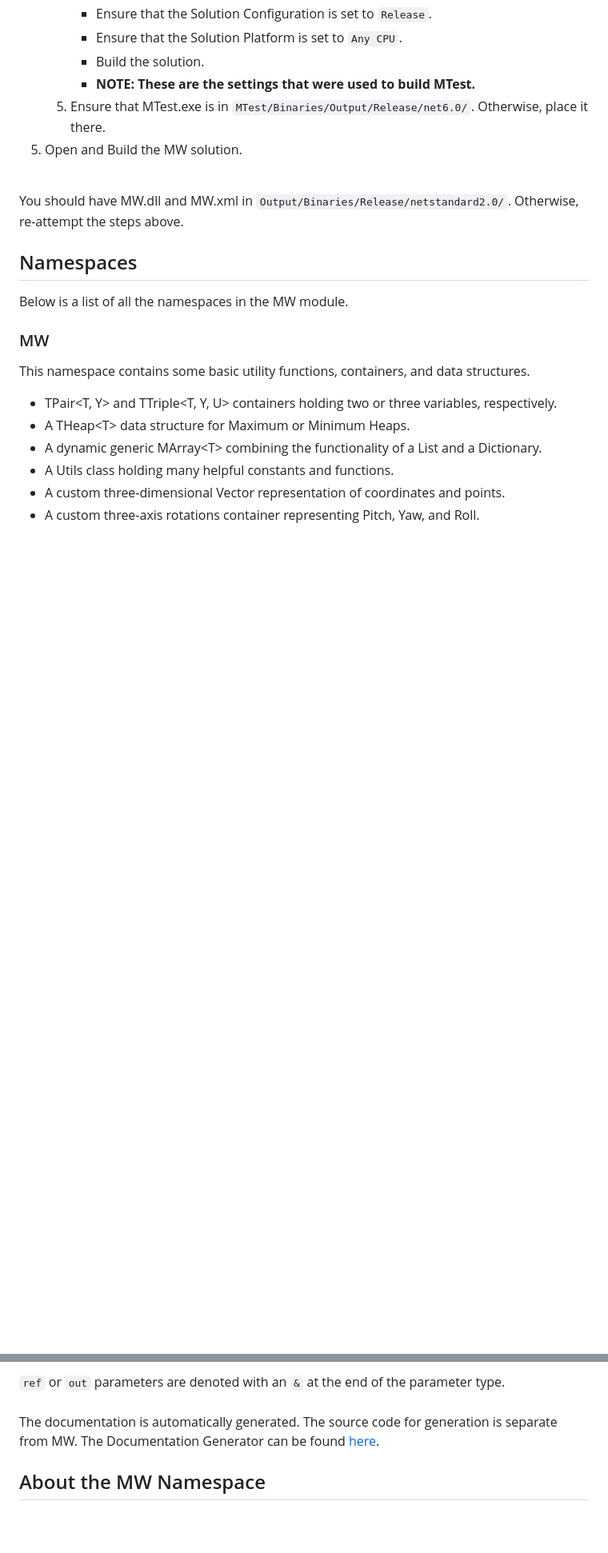
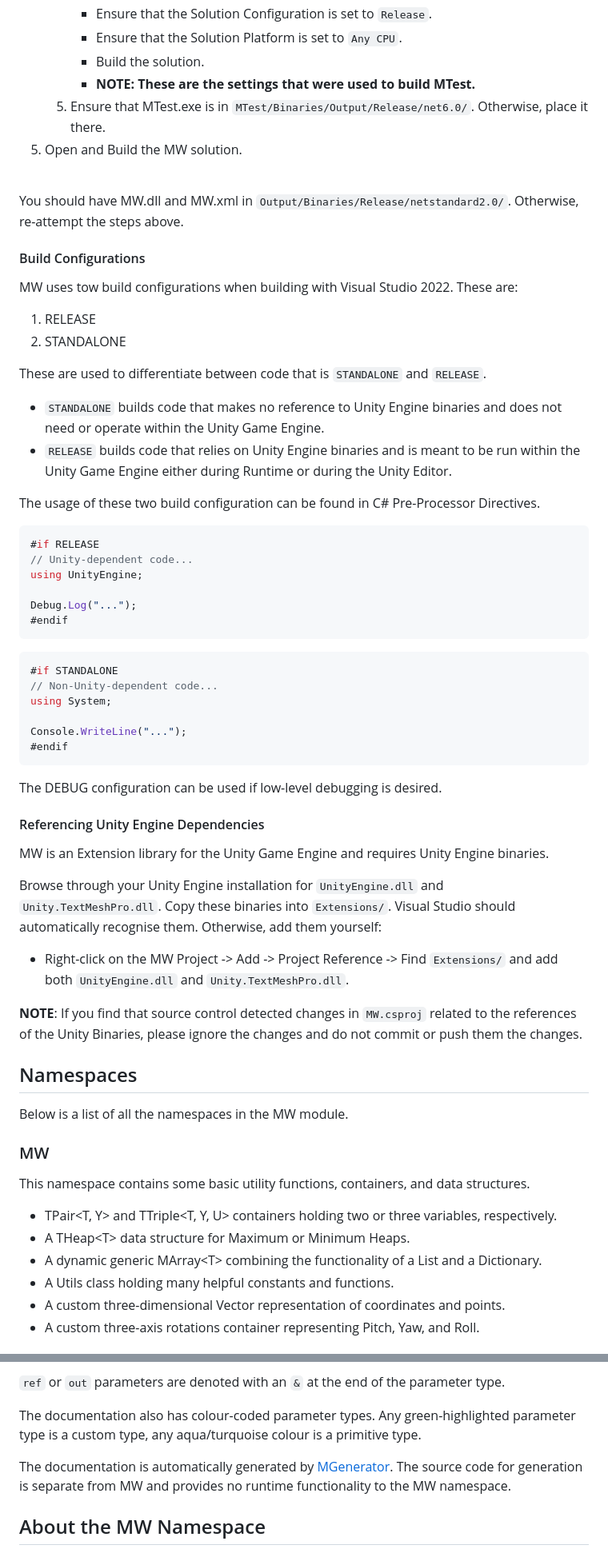
Before and after one commit to WichaelMu/MW-Unity-Namespace, a Markdown page: README.md, 2 parts joined by grey strips. Shown: that part at 80% size. Rendered like a GitHub page; blank space fills up the shorter version.

````diff
--- a/README.md
+++ b/README.md
@@ -52,6 +57,45 @@ MW was developed and built using Visual Studio 2022.
 
 You should have MW.dll and MW.xml in ` Output/Binaries/Release/netstandard2.0/ `. Otherwise, re-attempt the steps above.
 
+#### Build Configurations
+MW uses tow build configurations when building with Visual Studio 2022. These are:
+1. RELEASE
+1. STANDALONE
+
+These are used to differentiate between code that is ` STANDALONE ` and ` RELEASE `.
+* ` STANDALONE ` builds code that makes no reference to Unity Engine binaries and does not need or operate within the Unity Game Engine.
+* ` RELEASE ` builds code that relies on Unity Engine binaries and is meant to be run within the Unity Game Engine either during Runtime or during the Unity Editor.
+
+The usage of these two build configuration can be found in C# Pre-Processor Directives.
+
+```cs
+#if RELEASE
+// Unity-dependent code...
+using UnityEngine;
+
+Debug.Log("...");
+#endif
+```
+```cs
+#if STANDALONE
+// Non-Unity-dependent code...
+using System;
+
+Console.WriteLine("...");
+#endif
+```
+
+The DEBUG configuration can be used if low-level debugging is desired.
+
+#### Referencing Unity Engine Dependencies
+MW is an Extension library for the Unity Game Engine and requires Unity Engine binaries.
+
+Browse through your Unity Engine installation for ` UnityEngine.dll ` and ` Unity.TextMeshPro.dll `. Copy these binaries into
+` Extensions/ `. Visual Studio should automatically recognise them. Otherwise, add them yourself:
+* Right-click on the MW Project -> Add -> Project Reference -> Find ` Extensions/ ` and add both ` UnityEngine.dll ` and ` Unity.TextMeshPro.dll `.
+
+**NOTE**: If you find that source control detected changes in ` MW.csproj ` related to the references of the Unity Binaries, please ignore
+the changes and do not commit or push them the changes.
 
 ## Namespaces
 Below is a list of all the namespaces in the MW module.
@@ -162,7 +237,9 @@ Underneath the method or function, you will see a summary of what the method or
 ` ref ` or ` out ` parameters are denoted with an ` & ` at the end of the parameter type.
-<br>
-<br>
-The documentation is automatically generated. The source code for generation is separate from MW. The Documentation Generator can be found [here](https://github.com/WichaelMu/MW-Unity-Namespace/tree/main/MGenerator).
+
+The documentation also has colour-coded parameter types. Any green-highlighted parameter type is a custom type, any aqua/turquoise colour is a primitive type.
+
+The documentation is automatically generated by [MGenerator](https://github.com/WichaelMu/MW-Unity-Namespace/tree/main/MGenerator).
+The source code for generation is separate from MW and provides no runtime functionality to the MW namespace.
 
 ## About the MW Namespace
 The MW Unity Namespace was an idea conceived in December 2020, after four months of developing games in the Unity Engine.
````
Also changed, not shown: other parts of README.md (+66 -34 lines).
